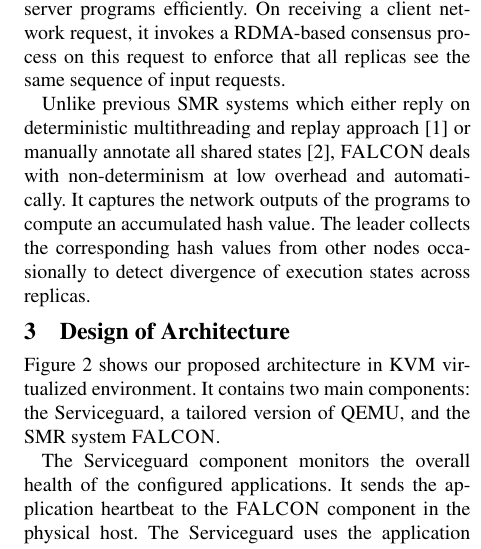
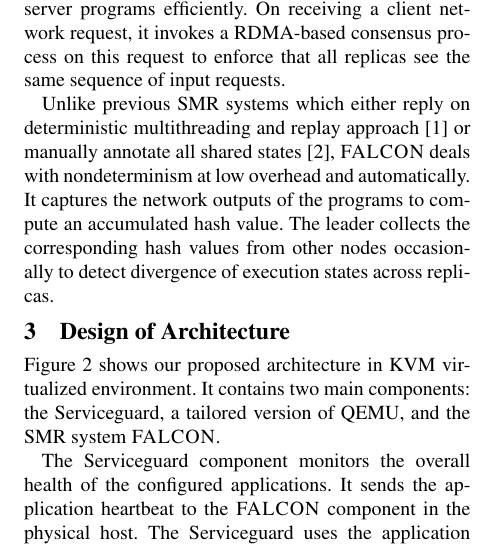
Before and after one commit to yining0417/CloudCom, a LaTeX paper (paper.tex, which reads background.tex): part of one column of page 2 of 3, cut so that both start at the same text. Compiled offline with pdfLaTeX; a LaTeX package or settings file that is missing is left out.

Commit message:
Update background.tex

```diff
--- a/background.tex
+++ b/background.tex
@@ -38,7 +38,7 @@
 
 Unlike previous \smr systems which either reply on deterministic multithreading and replay
 approach~\cite{rex:eurosys14} or manually annotate all shared states~\cite{eve:osdi12},
-\smrsystem deals with non-determinism at low overhead and automatically. It captures the
+\smrsystem deals with nondeterminism at low overhead and automatically. It captures the
 network outputs of the programs to compute an accumulated hash value. The leader collects
 the corresponding hash values from other nodes occasionally to detect divergence of execution
 states across replicas.
```
